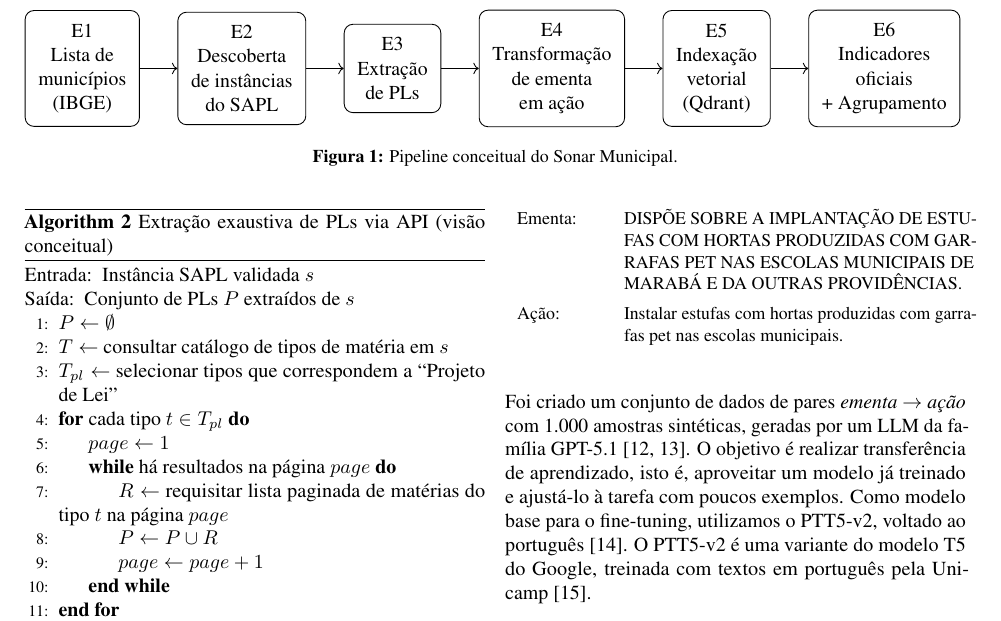
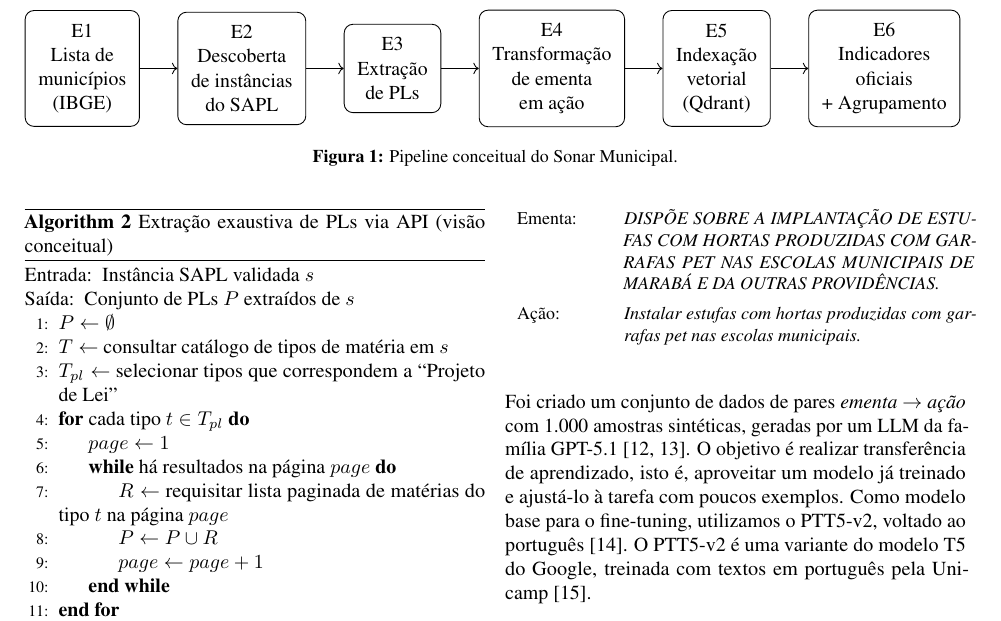
Before and after one commit to thiagoambiel/SonarMunicipal, a LaTeX paper (report/main.tex): part of page 3 of 5, cut so that both start at the same text. Compiled offline with pdfLaTeX.

Commit message:
Fix Some Issues on Report Text

```diff
--- a/report/main.tex
+++ b/report/main.tex
@@ -429,9 +429,9 @@ Exemplo de tradução:
 \centering
 \small
 \begin{tabular}{p{0.18\linewidth} p{0.76\linewidth}}
-Ementa: & DISPÕE SOBRE A IMPLANTAÇÃO DE ESTUFAS COM HORTAS PRODUZIDAS COM GARRAFAS PET NAS ESCOLAS MUNICIPAIS DE MARABÁ E DA OUTRAS PROVIDÊNCIAS. \\
+Ementa: & \textit{DISPÕE SOBRE A IMPLANTAÇÃO DE ESTUFAS COM HORTAS PRODUZIDAS COM GARRAFAS PET NAS ESCOLAS MUNICIPAIS DE MARABÁ E DA OUTRAS PROVIDÊNCIAS.} \\
 \addlinespace[4pt]
-Ação: & Instalar estufas com hortas produzidas com garrafas pet nas escolas municipais. \\
+Ação: & \textit{Instalar estufas com hortas produzidas com garrafas pet nas escolas municipais.} \\
 \end{tabular}
 \end{table}
 
```
Also changed, not shown: report/main.pdf, 3 other files.
